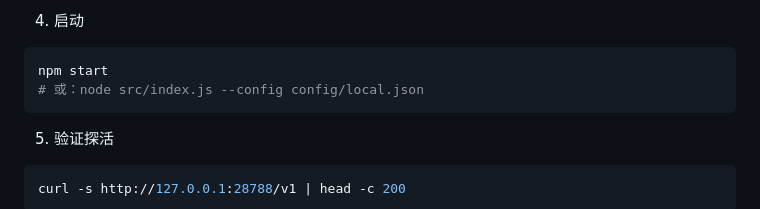
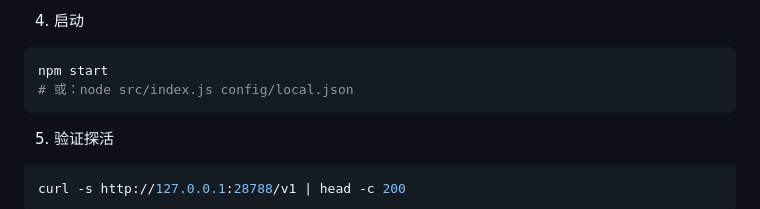
Before and after one commit to 2321194146-ship-it/smart-router, a Markdown page: README.md, the part around the change. Drawn GitHub-style.

Commit message:
README: fix config path arg (positional, not --config)

````diff
--- a/README.md
+++ b/README.md
@@ -35,7 +35,7 @@ cp config/config.example.json config/local.json
 
 ```bash
 npm start
-# 或：node src/index.js --config config/local.json
+# 或：node src/index.js config/local.json
 ```
 
 5. 验证探活
````
